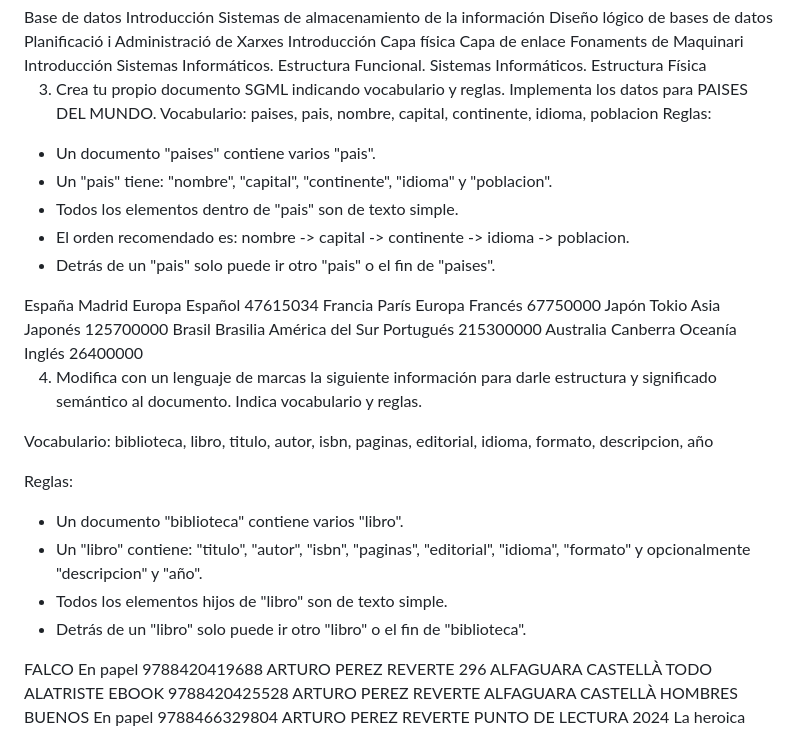
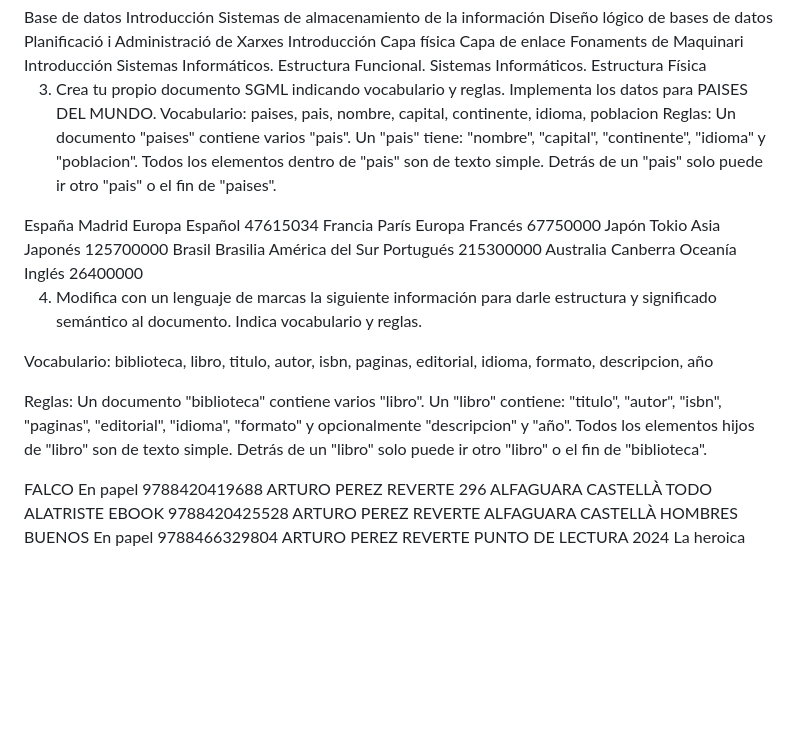
Before and after one commit to Ruben-Rac/Rub-n-Racero-Villa-Lenguaje-de-Marcas, a Markdown page: UD0_ACT1.md, the part around the change. Drawn GitHub-style; blank space fills up the shorter version.

```diff
--- a/UD0_ACT1.md
+++ b/UD0_ACT1.md
@@ -42,11 +42,7 @@ Mi conclusión es que al crear en archivo txt y abrirlo con el navegador se ve t
 datos para PAISES DEL MUNDO.
 Vocabulario: paises, pais, nombre, capital, continente, idioma, poblacion
 Reglas:
-- Un documento "paises" contiene varios "pais".
-- Un "pais" tiene: "nombre", "capital", "continente", "idioma" y "poblacion".
-- Todos los elementos dentro de "pais" son de texto simple.
-- El orden recomendado es: nombre -> capital -> continente -> idioma -> poblacion.
-- Detrás de un "pais" solo puede ir otro "pais" o el fin de "paises".
+Un documento "paises" contiene varios "pais". Un "pais" tiene: "nombre", "capital", "continente", "idioma" y "poblacion". Todos los elementos dentro de "pais" son de texto simple. Detrás de un "pais" solo puede ir otro "pais" o el fin de "paises".
 
 <paises>
   <pais>
@@ -96,10 +92,7 @@ y significado semántico al documento. Indica vocabulario y reglas.
 Vocabulario: biblioteca, libro, titulo, autor, isbn, paginas, editorial, idioma, formato, descripcion, año
 
 Reglas:
-- Un documento "biblioteca" contiene varios "libro".
-- Un "libro" contiene: "titulo", "autor", "isbn", "paginas", "editorial", "idioma", "formato" y opcionalmente "descripcion" y "año".
-- Todos los elementos hijos de "libro" son de texto simple.
-- Detrás de un "libro" solo puede ir otro "libro" o el fin de "biblioteca".
+Un documento "biblioteca" contiene varios "libro". Un "libro" contiene: "titulo", "autor", "isbn", "paginas", "editorial", "idioma", "formato" y opcionalmente "descripcion" y "año". Todos los elementos hijos de "libro" son de texto simple. Detrás de un "libro" solo puede ir otro "libro" o el fin de "biblioteca".
 
 <biblioteca>
   <libro>
```
